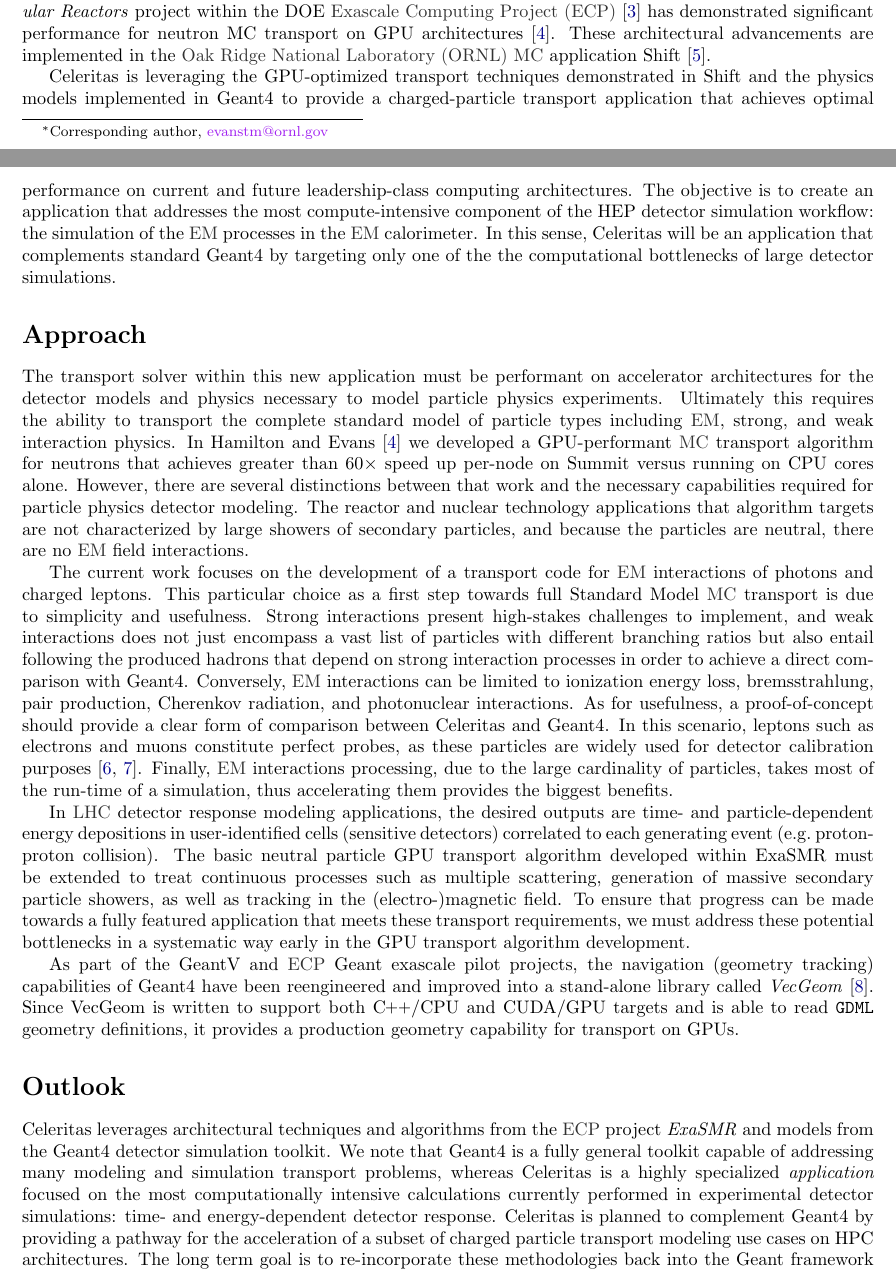
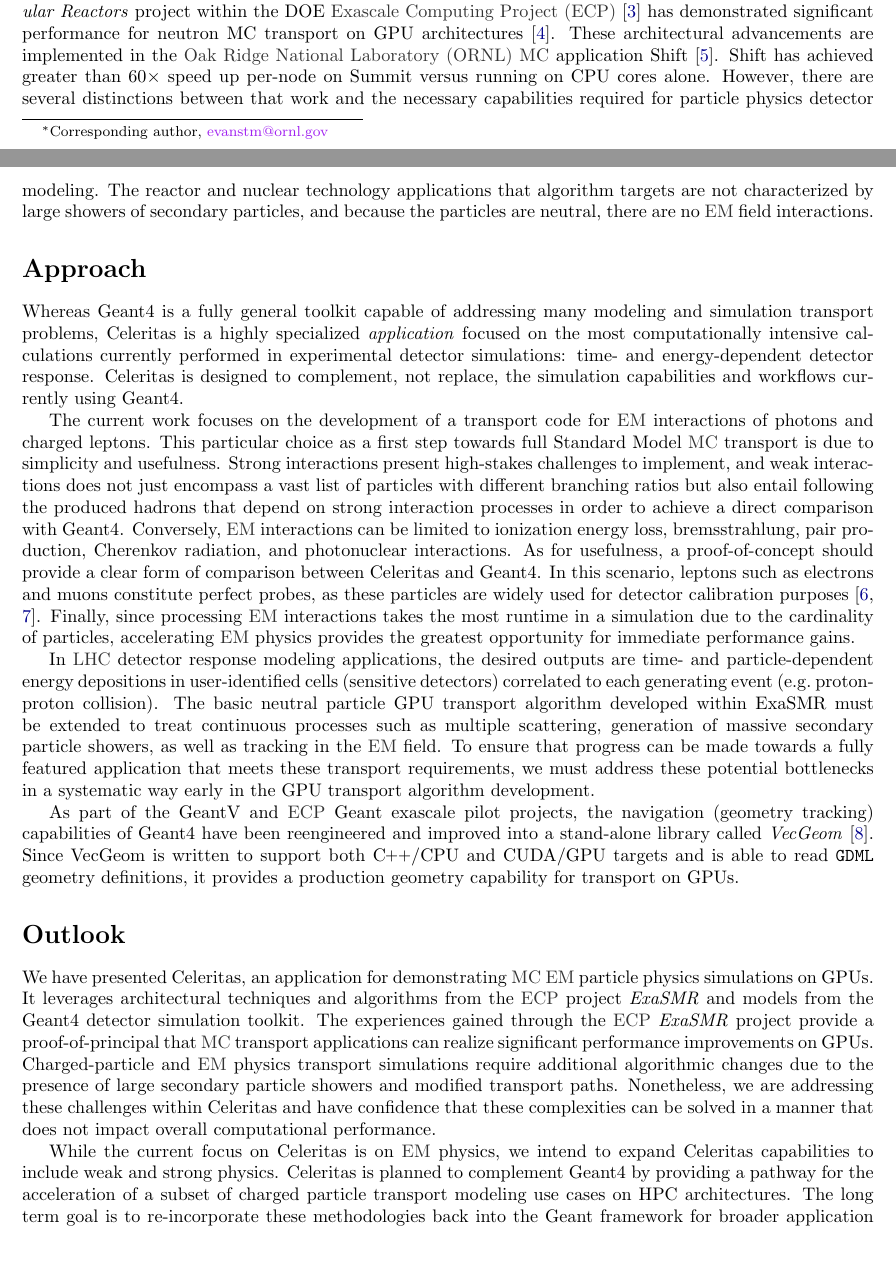
Before and after one commit to simbarras/celeritas-docs, a LaTeX document (conference-papers/snowmass-2020/main.tex): two parts of pages 1 and 2 of 3, joined at a grey line, cut so that both start at the same text. Compiled offline with pdfLaTeX.

Commit message:
Final draft

```diff
--- a/conference-papers/snowmass-2020/main.tex
+++ b/conference-papers/snowmass-2020/main.tex
@@ -131,51 +131,40 @@
 \cite{ecp2019} has demonstrated significant performance for neutron MC transport
 on GPU architectures \cite{hamilton_continuous-energy_2019}. These architectural
 advancements are implemented in the \ac{ornl} \ac{mc} application Shift
-\cite{pandya_implementation_2016}.
-
-Celeritas is leveraging the GPU-optimized transport techniques demonstrated in
-Shift and the physics models implemented in Geant4 to provide a charged-particle
-transport application that achieves optimal performance on current and future
-leadership-class computing architectures. The objective is to create an
-application that addresses the most compute-intensive component of the HEP
-detector simulation workflow: the simulation of the \ac{em} processes in the
-\ac{em} calorimeter. In this sense, Celeritas will be an application that
-complements standard Geant4 by targeting only one of the the computational
-bottlenecks of large detector simulations.
+\cite{pandya_implementation_2016}. Shift has achieved greater than $60\times$
+speed up per-node on Summit versus running on CPU cores alone. However, there
+are several distinctions between that work and the necessary capabilities
+required for particle physics detector modeling. The reactor and nuclear
+technology applications that algorithm targets are not characterized by large
+showers of secondary particles, and because the particles are neutral, there are
+no \ac{em} field interactions.
 
 %%%%%%%%%%%%%%%%%%%
 \section*{Approach}
 
-The transport solver within this new application must be performant on
-accelerator architectures for the detector models and physics necessary to model
-particle physics experiments. Ultimately this requires the ability to transport
-the complete standard model of particle types including \ac{em}, strong, and
-weak interaction physics. In \textcite{hamilton_continuous-energy_2019} we
-developed a GPU-performant \ac{mc} transport algorithm for neutrons that
-achieves greater than $60\times$ speed up per-node on Summit versus running on
-CPU cores alone. However, there are several distinctions between that work and
-the necessary capabilities required for particle physics detector modeling. The
-reactor and nuclear technology applications that algorithm targets are not
-characterized by large showers of secondary particles, and because the particles
-are neutral, there are no \ac{em} field interactions.
+Whereas Geant4 is a fully general toolkit capable of addressing many modeling
+and simulation transport problems,  Celeritas is a highly specialized
+\emph{application} focused on the most computationally intensive calculations
+currently performed in experimental detector simulations: time- and
+energy-dependent detector response. Celeritas is designed to complement, not
+replace, the simulation capabilities and workflows currently using Geant4.
 
-The current work focuses on the development of a transport code for
-\ac{em} interactions of photons and charged leptons. This particular
-choice as a first step towards full Standard Model \ac{mc} transport is due to
-simplicity and usefulness. Strong interactions present high-stakes challenges to
-implement, and weak interactions does not just encompass a vast list of
-particles with different branching ratios but also entail following the produced
-hadrons that depend on strong interaction processes in order to achieve a direct
-comparison with Geant4. Conversely, \ac{em} interactions can be limited
-to ionization energy loss, bremsstrahlung, pair production, Cherenkov radiation,
-and photonuclear interactions. As for usefulness, a proof-of-concept should
-provide a clear form of comparison between Celeritas and Geant4. In this
-scenario, leptons such as electrons and muons constitute perfect probes, as
-these particles are widely used for detector calibration purposes
-\cite{atlas_calibration_e,atlas_calibration_mu}.  Finally, \ac{em}
-interactions processing, due to the large cardinality of particles, takes most
-of the run-time of a simulation, thus accelerating them provides the biggest
-benefits.
+The current work focuses on the development of a transport code for \ac{em}
+interactions of photons and charged leptons. This particular choice as a first
+step towards full Standard Model \ac{mc} transport is due to simplicity and
+usefulness. Strong interactions present high-stakes challenges to implement, and
+weak interactions does not just encompass a vast list of particles with
+different branching ratios but also entail following the produced hadrons that
+depend on strong interaction processes in order to achieve a direct comparison
+with Geant4. Conversely, \ac{em} interactions can be limited to ionization
+energy loss, bremsstrahlung, pair production, Cherenkov radiation, and
+photonuclear interactions. As for usefulness, a proof-of-concept should provide
+a clear form of comparison between Celeritas and Geant4. In this scenario,
+leptons such as electrons and muons constitute perfect probes, as these
+particles are widely used for detector calibration purposes
+\cite{atlas_calibration_e,atlas_calibration_mu}.
+Finally, since processing \ac{em}
+interactions takes the most runtime in a simulation due to the cardinality of particles, accelerating \ac{em} physics provides the greatest opportunity for immediate performance gains.
 
 In \ac{lhc} detector response modeling applications, the desired outputs are
 time- and particle-dependent energy depositions in user-identified cells
@@ -183,7 +172,7 @@
 collision). The basic neutral particle GPU transport algorithm developed within
 ExaSMR must be extended to treat continuous processes such as multiple
 scattering, generation of massive secondary particle showers, as well as
-tracking in the (electro-)magnetic field. To ensure that progress can be made
+tracking in the \ac{em} field. To ensure that progress can be made
 towards a fully featured application that meets these transport requirements, we
 must address these potential bottlenecks in a systematic way early in the GPU
 transport algorithm development.
@@ -198,17 +187,37 @@
 %%%%%%%%%%%%%%%%%%
 \section*{Outlook}
 
-Celeritas leverages architectural techniques and algorithms from the \ac{ecp}
-project \emph{ExaSMR} and models from the Geant4 detector simulation toolkit. We
-note that Geant4 is a fully general toolkit capable of addressing many
-modeling  and simulation transport problems, whereas Celeritas is a highly
-specialized \emph{application} focused on the most computationally intensive
-calculations currently performed in experimental detector simulations: time- and
-energy-dependent detector response.  Celeritas is planned to complement Geant4
-by providing a pathway for the acceleration of a subset of charged particle
-transport modeling use cases on HPC architectures. The long term goal is to
-re-incorporate these methodologies back into the Geant framework for broader
-application use.
+We have presented Celeritas, an application for demonstrating \ac{mc} \ac{em}
+particle physics simulations on GPUs. It leverages architectural
+techniques and algorithms from the \ac{ecp} project \emph{ExaSMR} and models
+from the Geant4 detector simulation toolkit. The experiences gained through the
+\ac{ecp} \emph{ExaSMR} project provide a proof-of-principal that \ac{mc}
+transport applications can realize significant performance improvements on GPUs.
+Charged-particle and \ac{em} physics transport simulations require additional
+algorithmic changes due to the presence of large secondary particle showers and
+modified transport paths.  Nonetheless, we are addressing these challenges
+within Celeritas and have confidence that these complexities can be solved in a
+manner that does not impact overall computational performance.
+
+While the current focus on Celeritas is on \ac{em} physics, we intend to expand
+Celeritas capabilities to include weak and strong physics. Celeritas is planned
+to complement Geant4 by providing a pathway for the acceleration of a subset of
+charged particle transport modeling use cases on HPC architectures. The long
+term goal is to re-incorporate these methodologies back into the Geant framework
+for broader application use.
+
+
+
+
+%Celeritas is leveraging the GPU-optimized transport techniques demonstrated in
+%Shift and the physics models implemented in Geant4 to provide a charged-particle
+%transport application that achieves optimal performance on current and future
+%leadership-class computing architectures. The objective is to create an
+%application that addresses the most compute-intensive component of the HEP
+%detector simulation workflow: the simulation of the \ac{em} processes in the
+%\ac{em} calorimeter. In this sense, Celeritas will be an application that
+%complements standard Geant4 by targeting only one of the the computational
+%bottlenecks of large detector simulations.
 
 % References
 \pagebreak
```
